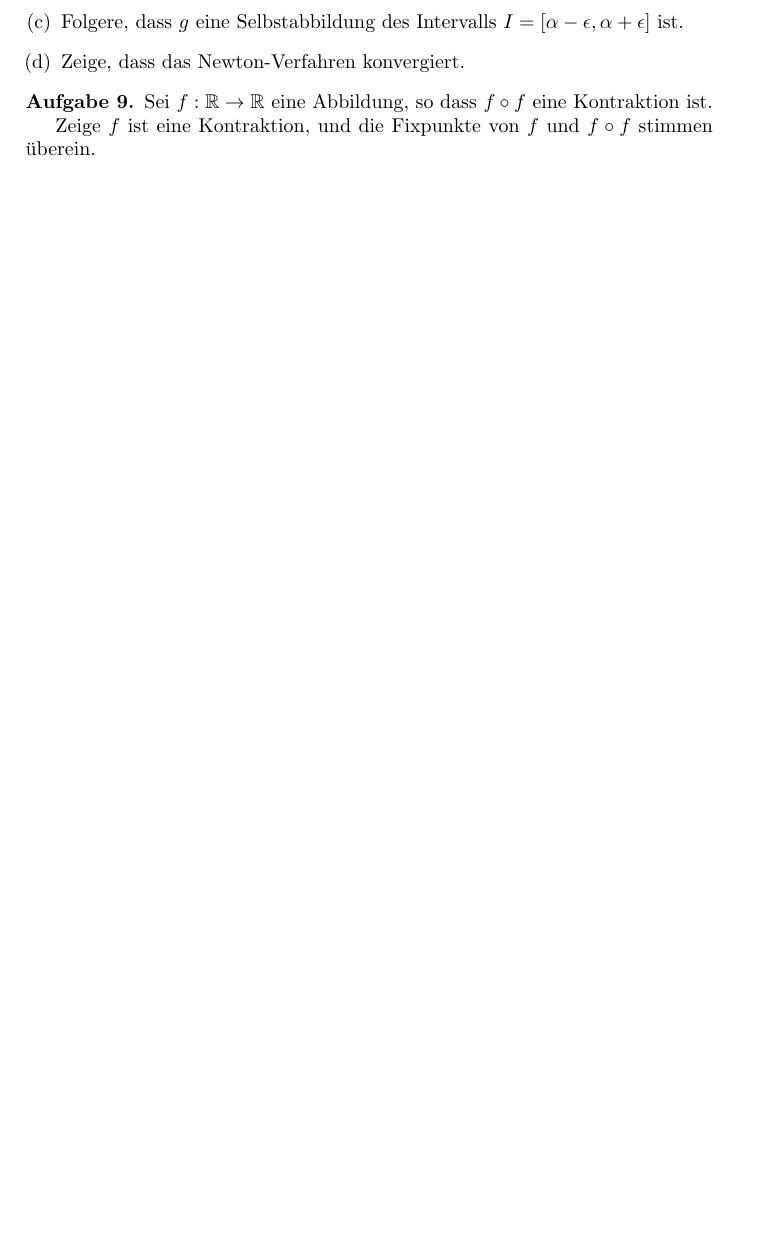
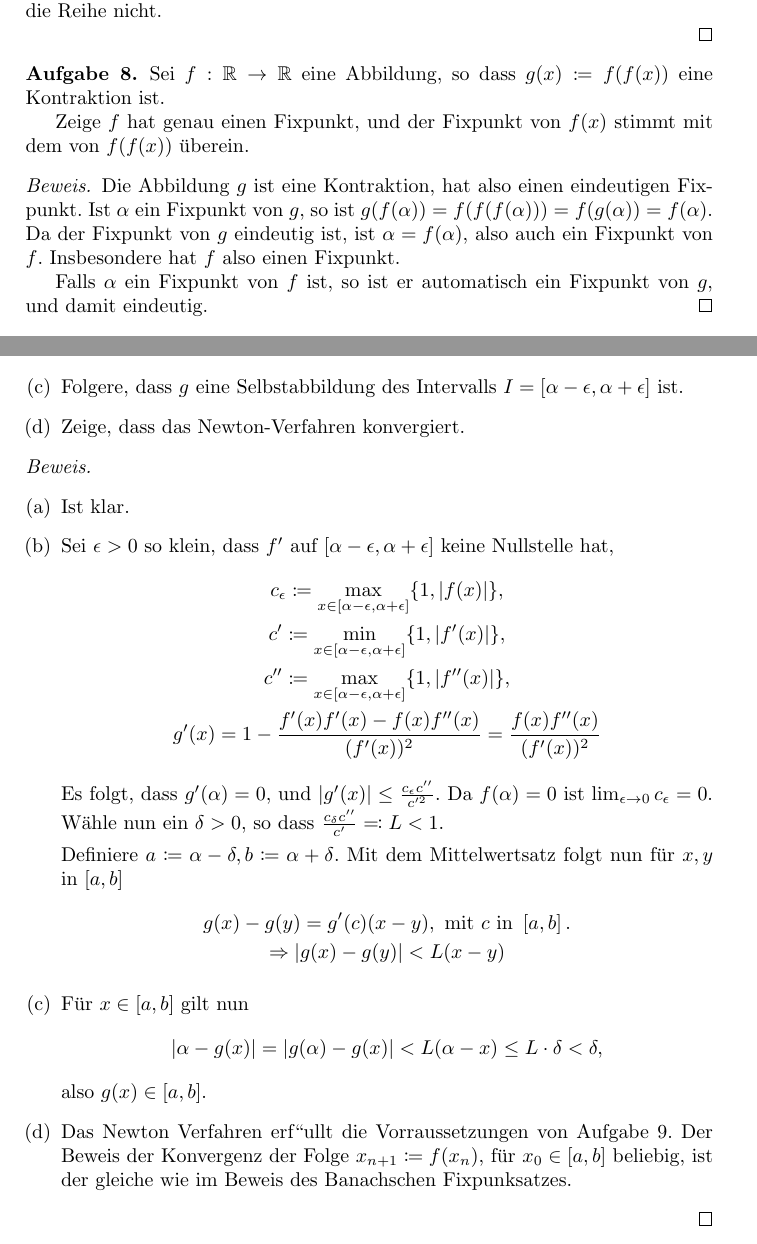
Before and after one commit to HeineBorel/Schuelerwoche, a LaTeX document (Aufgaben.tex, which reads mystyle.sty): part of page 2 of 2 before the commit and two parts of pages 3 and 4 of 4 after it, the two joined at a grey line, cut at the place of the change, the shorter picture padded with empty space. Compiled offline with pdfLaTeX.

Commit message:
Aufgaben mit Loesung

```diff
--- a/Aufgaben.tex
+++ b/Aufgaben.tex
@@ -118,3 +192,8 @@ Warum ist die Annahme $0<p<1$ wichtig? Würde die Formel in diesen Fällen Sinn
+das Problem, wie $0^0$ definiert ist. F"ur $p=1$ teilt man durch 0. F"ur $1<p$ konvergiert die Reihe
+nicht.
+
+\end{proof}
+
 
 % \begin{Aufg}
 %  Sei $g:\R \to \R$ beliebig oft differenzierbar mit $g(\alpha) = \alpha$, und
@@ -133,6 +212,26 @@ Warum ist die Annahme $0<p<1$ wichtig? Würde die Formel in diesen Fällen Sinn
 %  konvergiert.
 %
 % \end{Aufg}
+
+
+\begin{Aufg}
+ Sei $f: \R \to \R$ eine Abbildung, so dass $g(x) \coloneqq f(f(x))$ eine Kontraktion ist.
+
+ Zeige $f$ hat genau einen Fixpunkt, und der Fixpunkt von $f(x)$ stimmt mit dem von $f(f(x))$
+ "uberein.
+
+\end{Aufg}
+
+\begin{proof}
+ Die Abbildung $g$ ist eine Kontraktion, hat also einen eindeutigen Fixpunkt.
+ Ist $\alpha$ ein Fixpunkt von $g$, so ist
+ $ g(f(\alpha)) = f(f(f(\alpha))) = f(g(\alpha))= f(\alpha).$ Da der Fixpunkt von $g$ eindeutig ist,
+ ist $\alpha = f(\alpha)$, also auch ein Fixpunkt von $f$. Insbesondere hat $f$ also einen Fixpunkt.
+
+ Falls $\alpha$ ein Fixpunkt von $f$ ist, so ist er automatisch ein Fixpunkt von $g$, und damit
+ eindeutig.
+\end{proof}
+
 
 
 \begin{Aufg}
@@ -168,6 +267,45 @@ Warum ist die Annahme $0<p<1$ wichtig? Würde die Formel in diesen Fällen Sinn
 
 \end{Aufg}
 
+\begin{proof}\leavevmode
+ \begin{enumerate}[(a)]
+  \item Ist klar.
+  \item Sei $\epsilon>0$ so klein, dass $f'$ auf $\left[ \alpha - \epsilon, \alpha + \epsilon \right]$
+   keine Nullstelle hat,
+   \begin{gather*}
+   c_\epsilon \coloneqq \max_{x \in \left[\alpha -\epsilon, \alpha +\epsilon \right]} \{ 1, |f(x)| \}, \\
+   c' \coloneqq \min_{x \in \left[\alpha - \epsilon, \alpha +\epsilon \right]}\{ 1, |f'(x)| \},\\
+   c'' \coloneqq \max_{x \in \left[\alpha -\epsilon, \alpha +\epsilon \right]} \{ 1, |f''(x)| \} ,\\
+   g'(x)  = 1- \frac{f'(x)f'(x)- f(x)f''(x)}{(f'(x))^2} = \frac{f(x)f''(x)}{(f'(x))^2}
+   \end{gather*}
+  Es folgt, dass $g'(\alpha) = 0$, und
+  $|g'(x)| \leq  \frac{c_\epsilon c''}{c'^2}$. Da $f(\alpha)=0$ ist $\lim_{\epsilon
+  \to 0} c_\epsilon = 0$. W"ahle nun ein $\delta > 0$, so dass $\frac{c_\delta c''}{c'} \eqqcolon L <1$.
+
+  Definiere $a\coloneqq \alpha - \delta, b \coloneqq \alpha + \delta$. Mit dem Mittelwertsatz folgt nun
+  f"ur $x, y$ in $\left[a, b\right]$
+  \begin{gather*}
+   g(x) - g(y) = g'(c)(x-y), \text{ mit } c \text{ in } \left[a, b\right]. \\
+   \Rightarrow|g(x) - g(y)| < L(x-y)
+  \end{gather*}
+
+  \item F"ur $x \in \left[a, b\right]$ gilt nun
+  \begin{gather*}
+   |\alpha- g(x)| = |g(\alpha) - g(x)| < L(\alpha - x) \leq L \cdot \delta < \delta,
+  \end{gather*}
+  also $g(x) \in \left[a, b\right]$.
+
+  \item Das Newton Verfahren erf``ullt die Vorraussetzungen von Aufgabe 9. Der Beweis
+  der Konvergenz der
+  Folge $x_{n+1} \coloneqq f(x_n)$, f"ur $x_0 \in \left[a, b\right]$ beliebig, ist der
+  gleiche wie im Beweis des Banachschen Fixpunksatzes.
+
+ \end{enumerate}
+
+\end{proof}
+
+
+
 %
 %
 % \begin{Aufg}
@@ -198,12 +336,4 @@ Warum ist die Annahme $0<p<1$ wichtig? Würde die Formel in diesen Fällen Sinn
 % \end{Aufg}
 
 
-\begin{Aufg}
- Sei $f: \R \to \R$ eine Abbildung, so dass $f\circ f$ eine Kontraktion ist.
-
- Zeige $f$ ist eine Kontraktion, und die Fixpunkte von $f$ und $f \circ f$ stimmen
- "uberein.
-
-\end{Aufg}
-
 \end{document}
--- a/mystyle.sty
+++ b/mystyle.sty
@@ -169,6 +169,8 @@
 \newcommand{\op}{\mathrm{op}}
 \DeclareMathOperator{\kchar}{char}
 \DeclareMathOperator{\diag}{diag}
+\DeclareMathOperator{\maxx}{max}
+\DeclareMathOperator{\minn}{min}
 
 
 % Makros für Operatoren
```
Also changed, not shown: Skript.tex (+2 -1 lines), Aufgaben.tex (96 more changed lines).
